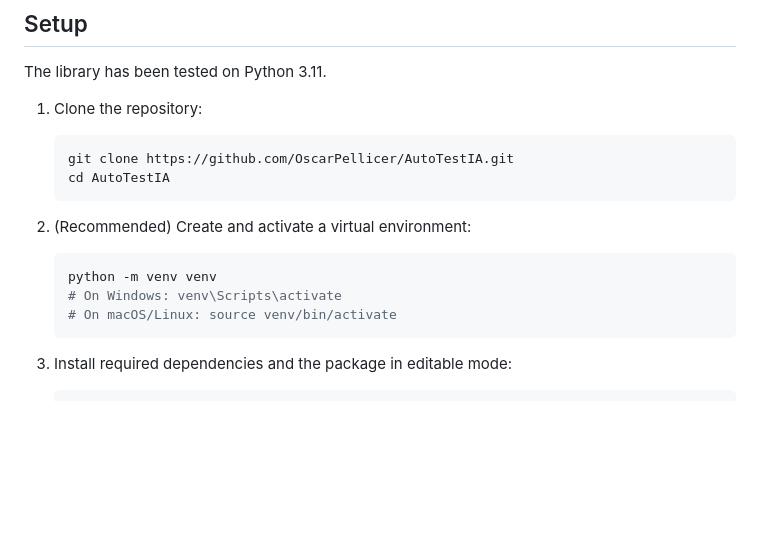
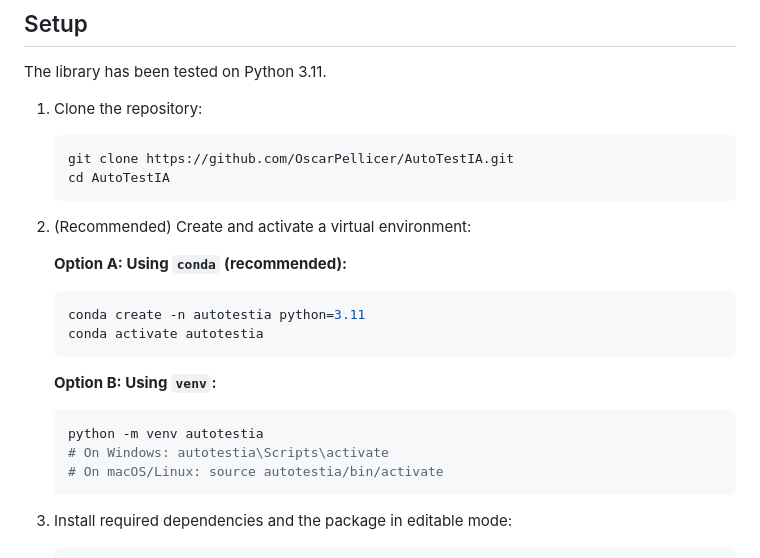
Before and after one commit to OscarPellicer/ptestgen, a Markdown page: README.md, the part around the change. Rendered like a GitHub page; blank space fills up the shorter version.

````diff
--- a/README.md
+++ b/README.md
@@ -46,11 +46,20 @@ The library has been tested on Python 3.11.
     cd AutoTestIA
     ```
 2.  (Recommended) Create and activate a virtual environment:
+
+    **Option A: Using `conda` (recommended):**
     ```bash
-    python -m venv venv
-    # On Windows: venv\Scripts\activate
-    # On macOS/Linux: source venv/bin/activate
+    conda create -n autotestia python=3.11
+    conda activate autotestia
     ```
+
+    **Option B: Using `venv`:**
+    ```bash
+    python -m venv autotestia
+    # On Windows: autotestia\Scripts\activate
+    # On macOS/Linux: source autotestia/bin/activate
+    ```
+
 3.  Install required dependencies and the package in editable mode:
     ```bash
     # Core dependencies will be installed by the next command
````
